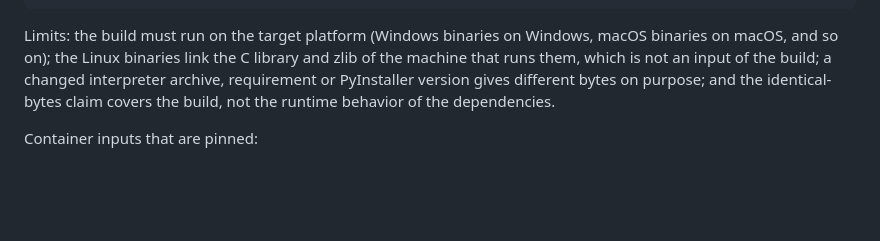
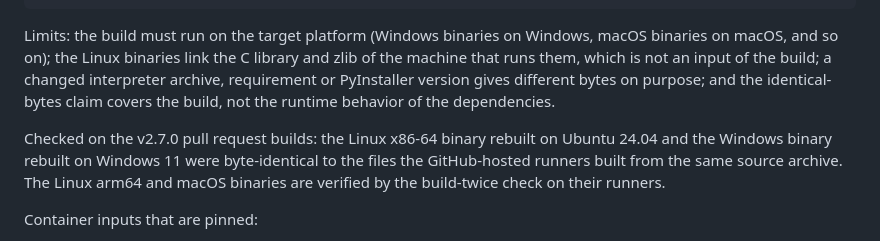
Before and after one commit to GamehunterKaan/AutoPWN-Suite, a Markdown page: docs/BUILDING.md, the part around the change. GitHub-like rendering; blank space fills up the shorter version.

Commit message:
Record the cross-machine rebuild check of the standalone binaries
The Linux x86-64 and Windows binaries of the v2.7.0 pull request builds were rebuilt on other machines
from the same source archive and matched the runner-built files byte for byte; the other two platforms
rely on the build-twice check.

Co-Authored-By: Claude Sonnet 5.5 <noreply@anthropic.com>
Signed-off-by: Kaan Gültekin <kaan@kaangultekin.net>

```diff
--- a/docs/BUILDING.md
+++ b/docs/BUILDING.md
@@ -228,6 +228,10 @@ which is not an input of the build; a changed interpreter archive, requirement o
 version gives different bytes on purpose; and the identical-bytes claim covers the build, not the
 runtime behavior of the dependencies.
 
+Checked on the v2.7.0 pull request builds: the Linux x86-64 binary rebuilt on Ubuntu 24.04 and the Windows
+binary rebuilt on Windows 11 were byte-identical to the files the GitHub-hosted runners built from the same
+source archive. The Linux arm64 and macOS binaries are verified by the build-twice check on their runners.
+
 Container inputs that are pinned:
 
 - **Base image**: `ARG BASE_IMAGE` in the `Dockerfile` is `tag@sha256:<index digest>`.
```
